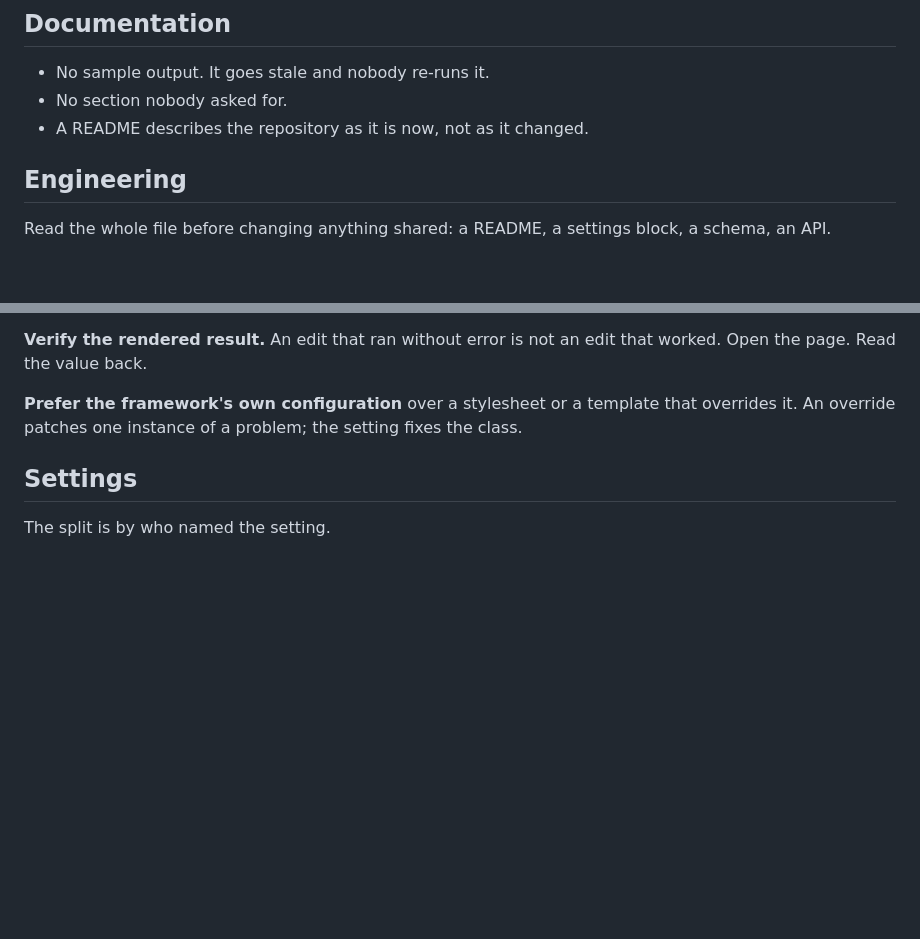
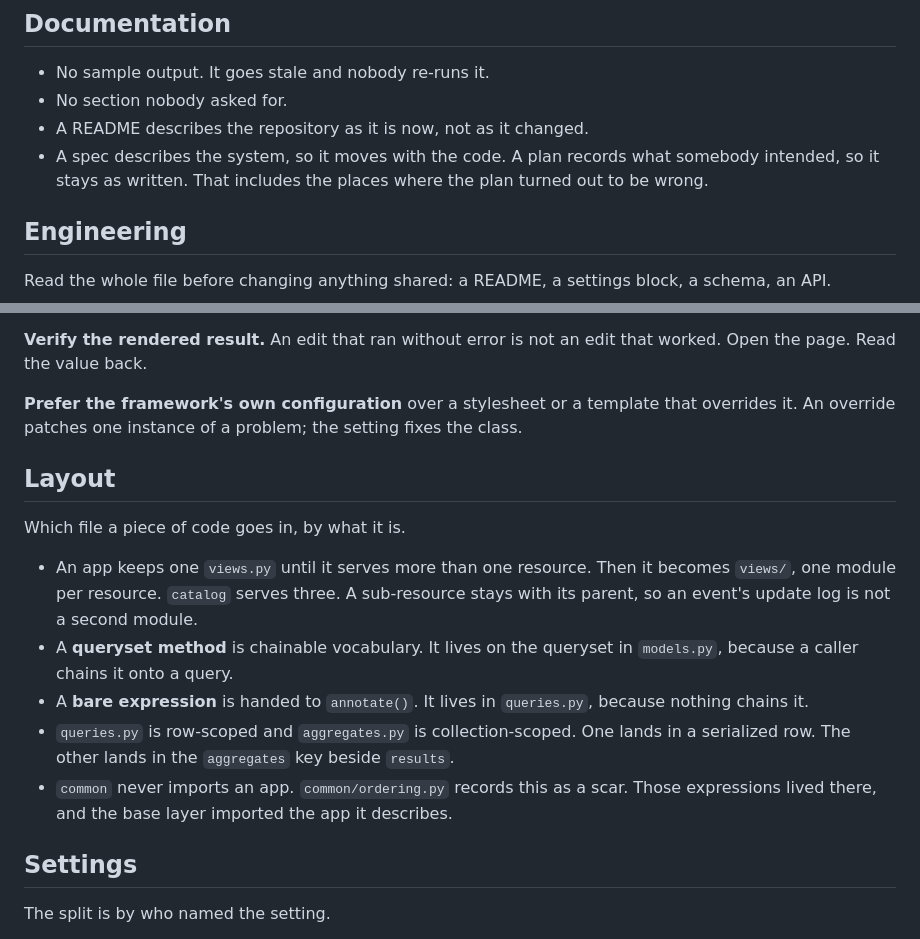
Before and after one commit to thalida/statusboard, a Markdown page: AGENTS.md, 2 parts joined by grey strips. Rendered like a GitHub page; blank space fills up the shorter version.

Commit message:
docs: AGENTS.md records where code lives and which docs move
The four layout rules were spread across five module docstrings. A
reader had to find all five before placing a new expression, and every
one of them had to be asked about.

The Documentation section read as though every document tracks the
code. A plan does not. It records what somebody intended, and rewriting
it erases the reasoning a branch followed.

Co-Authored-By: Claude Opus 5 (1M context) <noreply@anthropic.com>
Claude-Session: https://claude.ai/code/session_01YTrc91QNqcM31iyvkeijEi

```diff
--- a/AGENTS.md
+++ b/AGENTS.md
@@ -27,6 +27,9 @@ Delete a comment when the reason it recorded stops being true.
 - No sample output. It goes stale and nobody re-runs it.
 - No section nobody asked for.
 - A README describes the repository as it is now, not as it changed.
+- A spec describes the system, so it moves with the code. A plan
+  records what somebody intended, so it stays as written. That includes
+  the places where the plan turned out to be wrong.
 
 ## Engineering
 
@@ -53,6 +56,25 @@ edit that worked. Open the page. Read the value back.
 **Prefer the framework's own configuration** over a stylesheet or a
 template that overrides it. An override patches one instance of a
 problem; the setting fixes the class.
+
+## Layout
+
+Which file a piece of code goes in, by what it is.
+
+- An app keeps one `views.py` until it serves more than one resource.
+  Then it becomes `views/`, one module per resource. `catalog` serves
+  three. A sub-resource stays with its parent, so an event's update
+  log is not a second module.
+- A **queryset method** is chainable vocabulary. It lives on the
+  queryset in `models.py`, because a caller chains it onto a query.
+- A **bare expression** is handed to `annotate()`. It lives in
+  `queries.py`, because nothing chains it.
+- `queries.py` is row-scoped and `aggregates.py` is collection-scoped.
+  One lands in a serialized row. The other lands in the `aggregates`
+  key beside `results`.
+- `common` never imports an app. `common/ordering.py` records this as a
+  scar. Those expressions lived there, and the base layer imported the
+  app it describes.
 
 ## Settings
 
```
